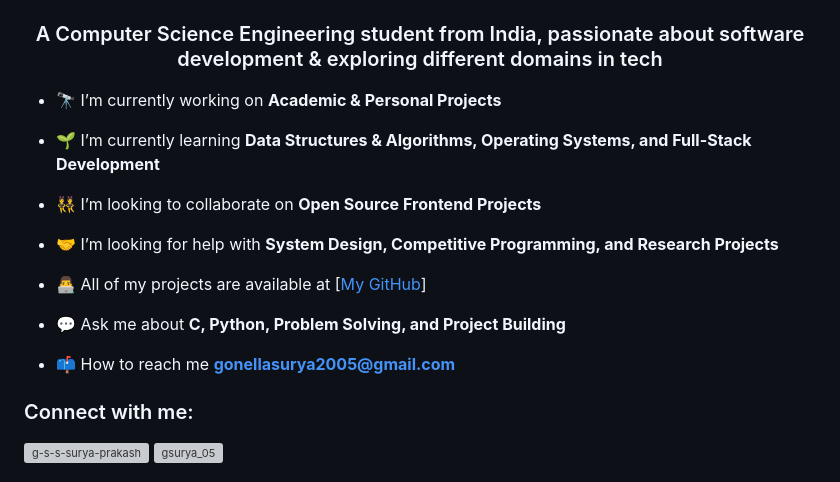
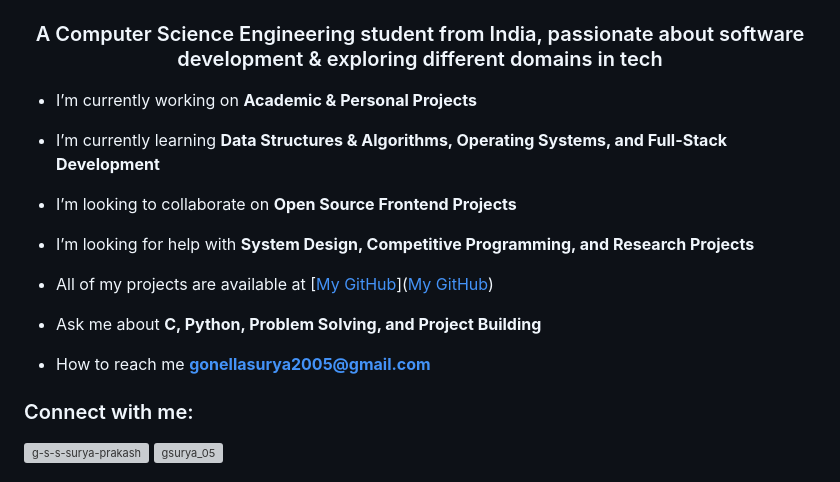
Before and after one commit to GSuryaP/GSuryaP, a Markdown page: README.md, the part around one of its changes. GitHub-like rendering; grey boxes are pictures that could not be loaded.

```diff
--- a/README.md
+++ b/README.md
@@ -1,19 +1,19 @@
 <h1 align="center">Hi 👋, I'm G S S Surya Prakash</h1>
 <h3 align="center">A Computer Science Engineering student from India, passionate about software development & exploring different domains in tech</h3>
 
-- 🔭 I’m currently working on **Academic & Personal Projects**
+- I’m currently working on **Academic & Personal Projects**
 
-- 🌱 I’m currently learning **Data Structures & Algorithms, Operating Systems, and Full-Stack Development**
+- I’m currently learning **Data Structures & Algorithms, Operating Systems, and Full-Stack Development**
 
-- 👯 I’m looking to collaborate on **Open Source Frontend Projects**
+- I’m looking to collaborate on **Open Source Frontend Projects**
 
-- 🤝 I’m looking for help with **System Design, Competitive Programming, and Research Projects**
+- I’m looking for help with **System Design, Competitive Programming, and Research Projects**
 
-- 👨‍💻 All of my projects are available at [[My GitHub](https://github.com/GSuryaP)]
+- All of my projects are available at [[My GitHub](https://github.com/GSuryaP)]([My GitHub](https://github.com/GSuryaP))
 
-- 💬 Ask me about **C, Python, Problem Solving, and Project Building**
+- Ask me about **C, Python, Problem Solving, and Project Building**
 
-- 📫 How to reach me **gonellasurya2005@gmail.com**
+- How to reach me **gonellasurya2005@gmail.com**
 
 <h3 align="left">Connect with me:</h3>
 <p align="left">
```
Also changed, not shown: other parts of README.md (+32 -1 lines).
